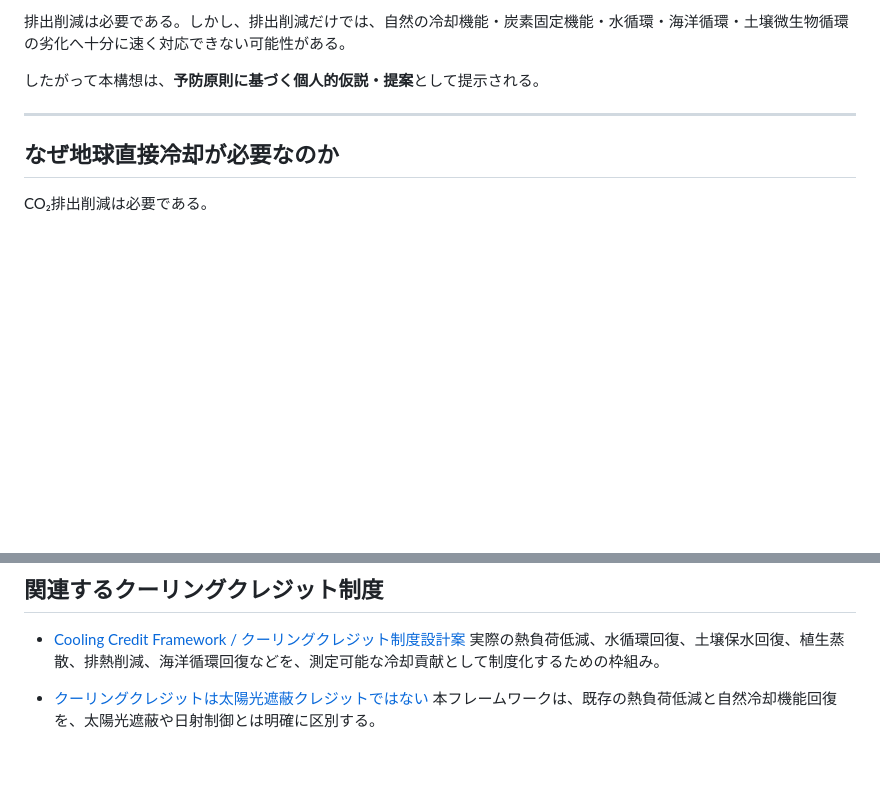
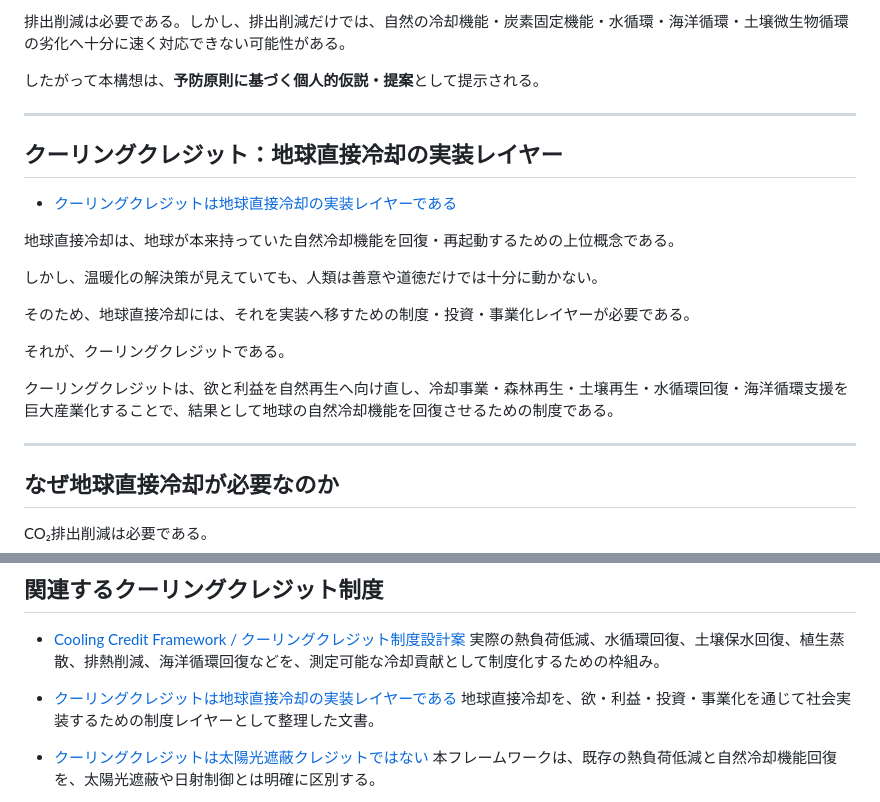
Before and after one commit to InchaComisho/Direct-Planetary-Cooling, a Markdown page: README_ja.md, 2 parts joined by grey strips. Drawn GitHub-style; blank space fills up the shorter version.

Commit message:
Link Cooling Credit implementation layer from DPC README

```diff
--- a/README_ja.md
+++ b/README_ja.md
@@ -46,6 +46,22 @@
 排出削減は必要である。しかし、排出削減だけでは、自然の冷却機能・炭素固定機能・水循環・海洋循環・土壌微生物循環の劣化へ十分に速く対応できない可能性がある。
 
 したがって本構想は、**予防原則に基づく個人的仮説・提案**として提示される。
+
+---
+
+## クーリングクレジット：地球直接冷却の実装レイヤー
+
+- [クーリングクレジットは地球直接冷却の実装レイヤーである](COOLING_CREDIT_AS_IMPLEMENTATION_LAYER_ja.md)
+
+地球直接冷却は、地球が本来持っていた自然冷却機能を回復・再起動するための上位概念である。
+
+しかし、温暖化の解決策が見えていても、人類は善意や道徳だけでは十分に動かない。
+
+そのため、地球直接冷却には、それを実装へ移すための制度・投資・事業化レイヤーが必要である。
+
+それが、クーリングクレジットである。
+
+クーリングクレジットは、欲と利益を自然再生へ向け直し、冷却事業・森林再生・土壌再生・水循環回復・海洋循環支援を巨大産業化することで、結果として地球の自然冷却機能を回復させるための制度である。
 
 ---
 
@@ -321,6 +337,9 @@ SO₂を使わない
 - [Cooling Credit Framework / クーリングクレジット制度設計案](https://github.com/InchaComisho/Cooling-Credit-Framework)
   実際の熱負荷低減、水循環回復、土壌保水回復、植生蒸散、排熱削減、海洋循環回復などを、測定可能な冷却貢献として制度化するための枠組み。
 
+- [クーリングクレジットは地球直接冷却の実装レイヤーである](COOLING_CREDIT_AS_IMPLEMENTATION_LAYER_ja.md)
+  地球直接冷却を、欲・利益・投資・事業化を通じて社会実装するための制度レイヤーとして整理した文書。
+
 - [クーリングクレジットは太陽光遮蔽クレジットではない](https://github.com/InchaComisho/Cooling-Credit-Framework)
   本フレームワークは、既存の熱負荷低減と自然冷却機能回復を、太陽光遮蔽や日射制御とは明確に区別する。
 
```
Also changed, not shown: README.md (+19 -0 lines).
